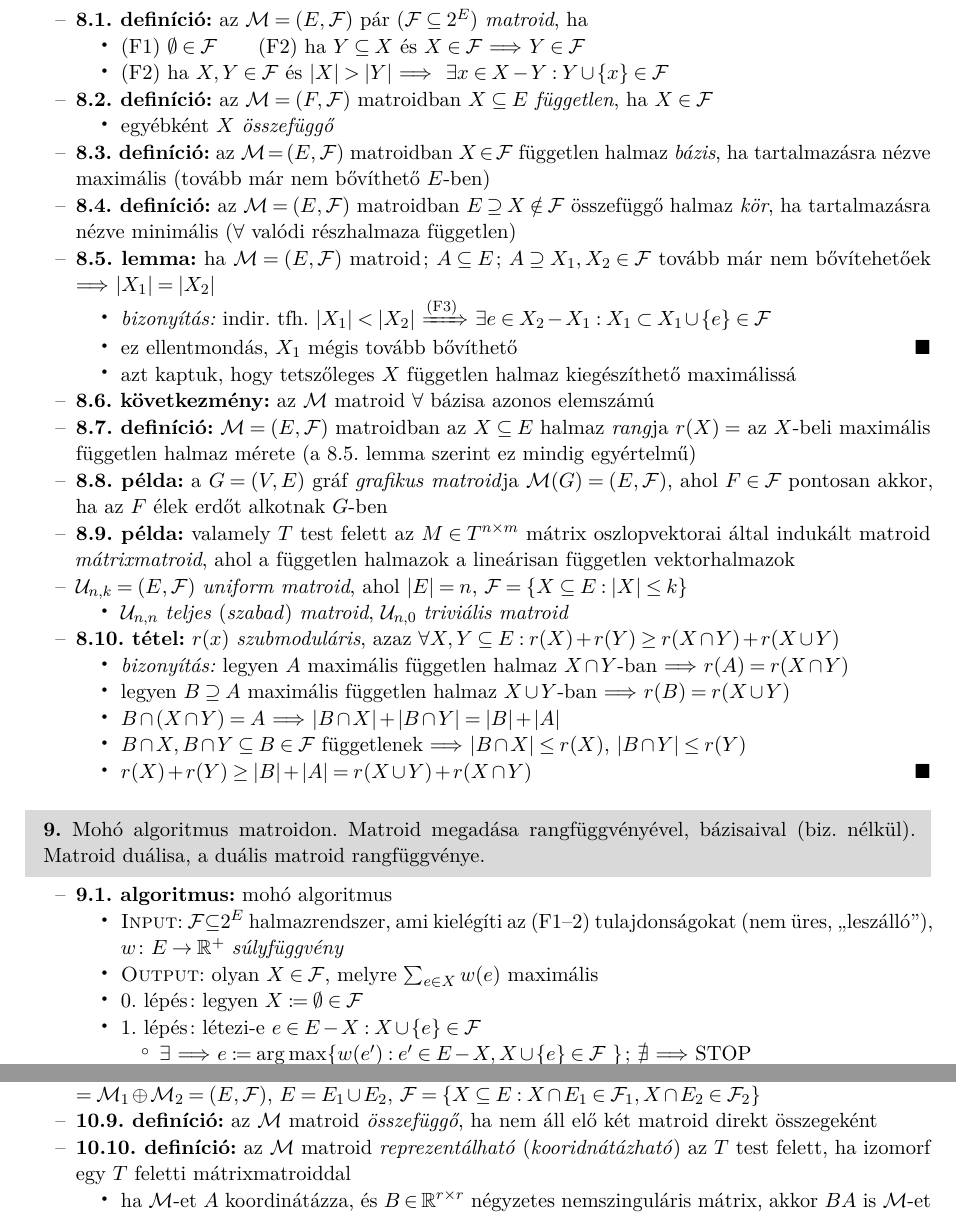
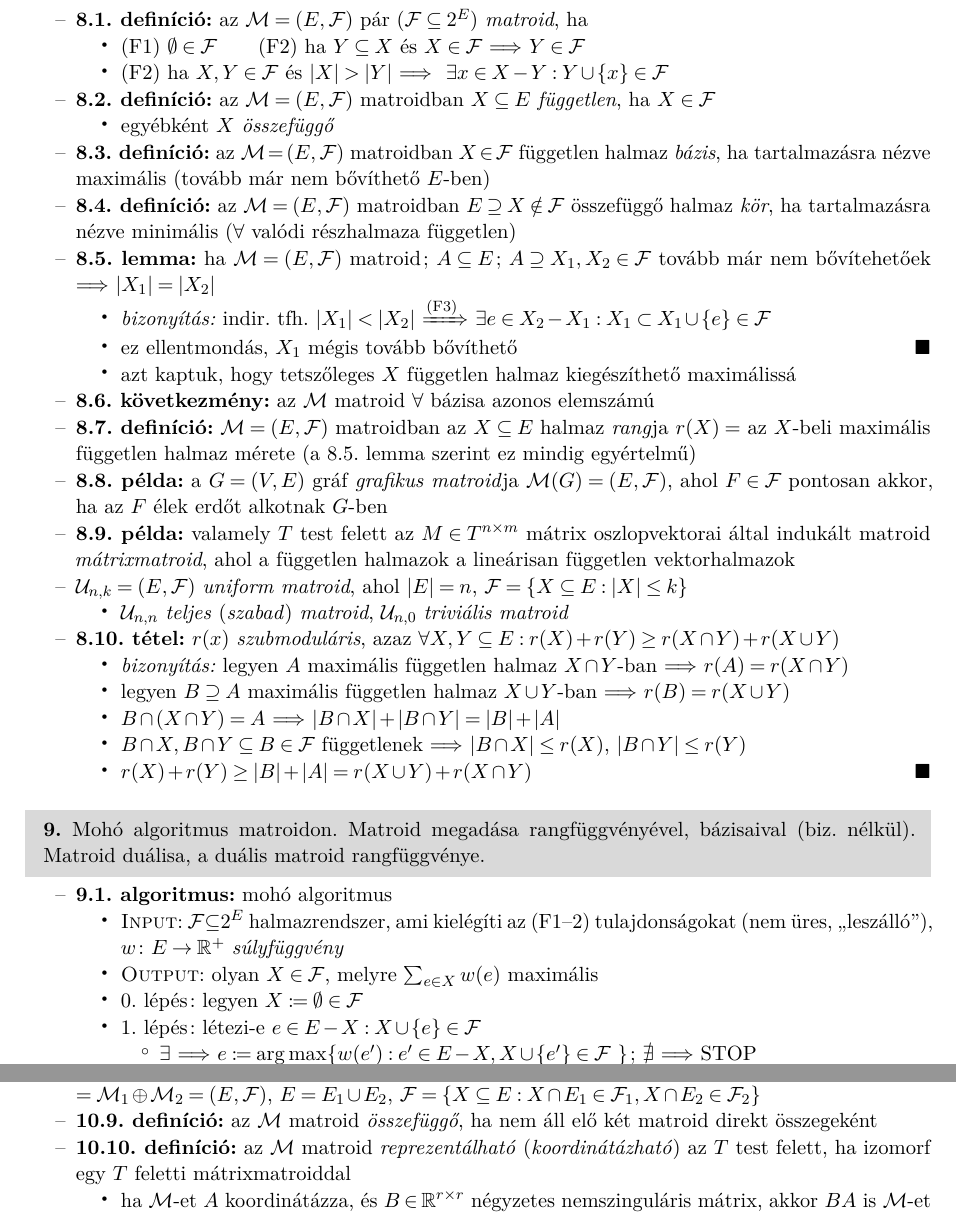
Before and after one commit to kris7t/ropi, a LaTeX document (ropi.tex, which reads matroid.tex): two parts of pages 10 and 12 of 28, joined at a grey line, cut so that both start at the same text. Compiled offline with pdfLaTeX.

Commit message:
apró javítások a matroidok részben

```diff
--- a/matroid.tex
+++ b/matroid.tex
@@ -10,7 +10,7 @@
     \FF$ \RA $Y \in \FF$
   + (F2)~ha $X, Y \in \FF$ és $\lvert X \rvert > \lvert Y \rvert$ \RA
     $\exists x \in X - Y : Y \cup \{ x \} \in \FF$
-+ \dfn az $\MM = (F, \FF)$ matroidban $X \subseteq E$
++ \dfn az $\MM = (E, \FF)$ matroidban $X \subseteq E$
   \emph{független}, ha $X \in \FF$
   + egyébként $X$ \emph{összefüggő}
 + \dfn az $\MM = (E, \FF)$ matroidban $X \in \FF$ független
@@ -225,7 +225,7 @@
 + \dfn az $\MM$ matroid \emph{összefüggő}, ha nem áll elő két matroid
   direkt összegeként
 + \dfn az $\MM$ matroid \emph{reprezentálható}
-  (\emph{kooridnátázható}) az $T$ test felett, ha izomorf egy $T$
+  (\emph{koordinátázható}) az $T$ test felett, ha izomorf egy $T$
   feletti mátrixmatroiddal
   + ha $\MM$-et $A$ koordinátázza, és $B \in \RR^{r \times r}$
     négyzetes nemszinguláris mátrix, akkor $BA$ is $\MM$-et
```
Also changed, not shown: matroid.tex (6 more changed lines).
